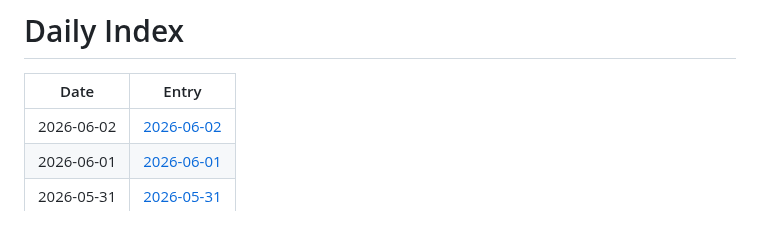
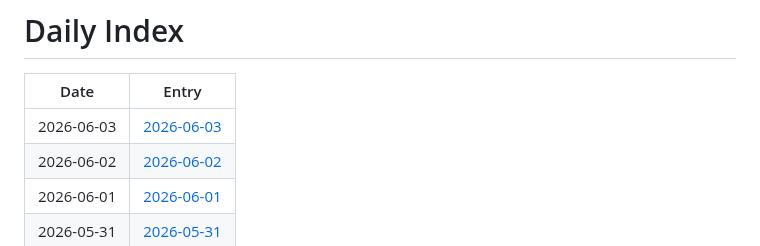
Before and after one commit to jay87406/code-arena, a Markdown page: github-daily-pulse/logs/INDEX.md, the part around the change. Drawn GitHub-style.

Commit message:
chore: daily pulse update

```diff
--- a/github-daily-pulse/logs/INDEX.md
+++ b/github-daily-pulse/logs/INDEX.md
@@ -2,6 +2,7 @@
 
 | Date | Entry |
 |---|---|
+| 2026-06-03 | [2026-06-03](logs/2026-06/2026-06-03.md) |
 | 2026-06-02 | [2026-06-02](logs/2026-06/2026-06-02.md) |
 | 2026-06-01 | [2026-06-01](logs/2026-06/2026-06-01.md) |
 | 2026-05-31 | [2026-05-31](logs/2026-05/2026-05-31.md) |
```
Also changed, not shown: 1 other file.
